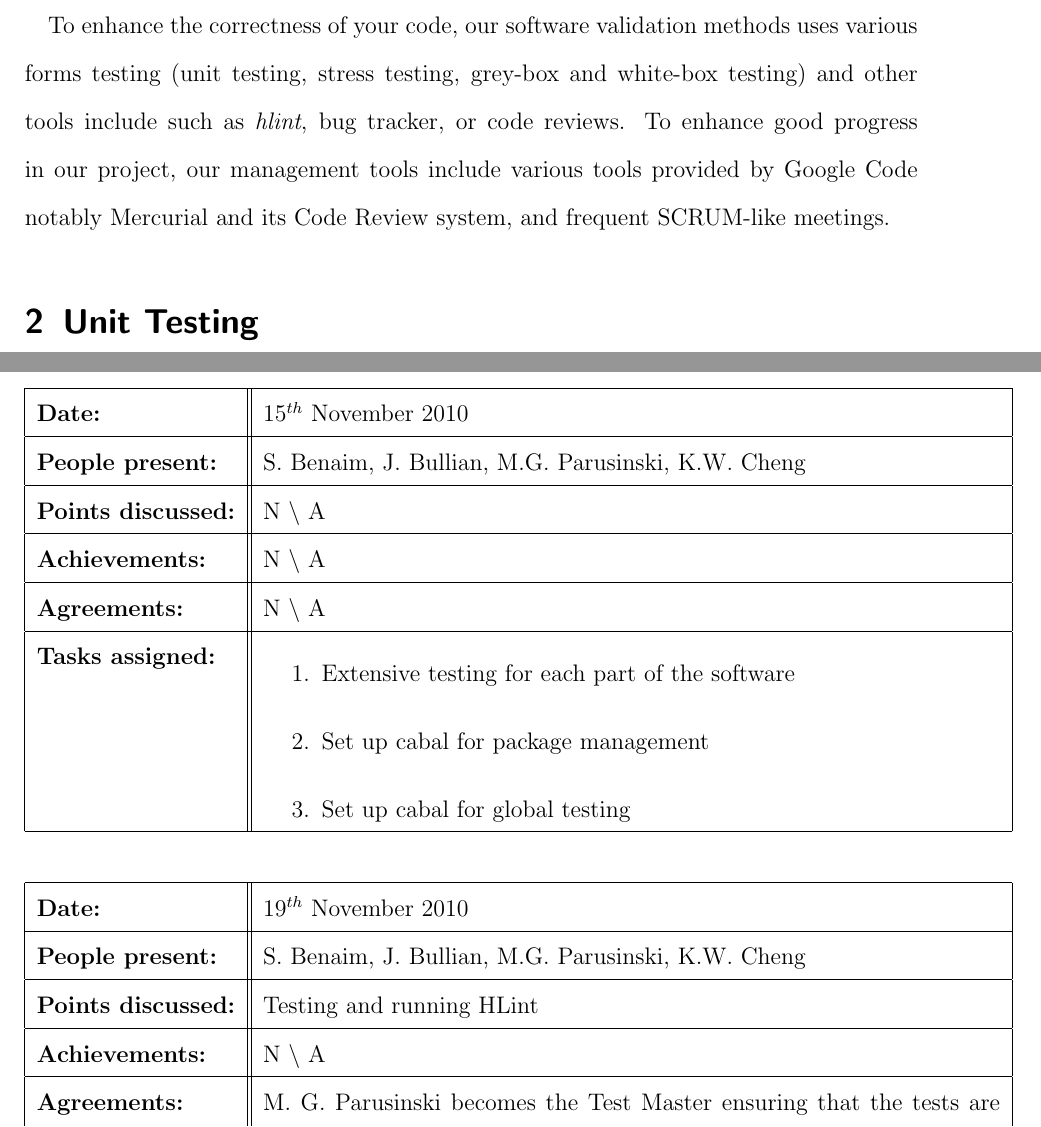
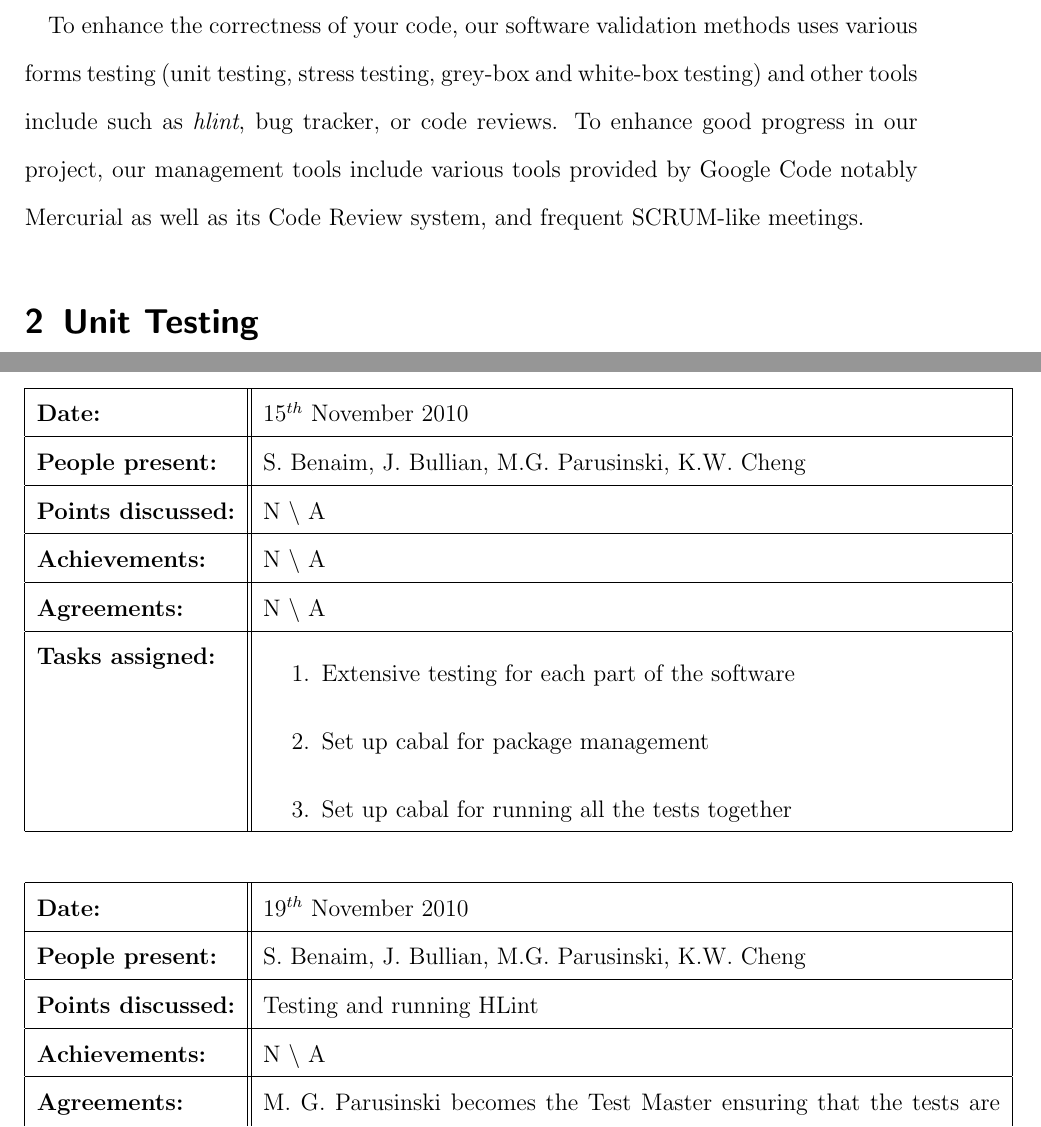
Before and after one commit to j5b/ps-pc, a LaTeX document (validation_report/validation_report.tex, which reads validation_report/michal.tex, validation_report/summary.tex): two parts of pages 3 and 20 of 26, joined at a grey line, cut so that both start at the same text. Compiled offline with pdfLaTeX.

Commit message:
Small but important update

```diff
--- a/validation_report/michal.tex
+++ b/validation_report/michal.tex
@@ -265,7 +265,7 @@ previous meetings
 {\begin{enumerate}
 \item Extensive testing for each part of the software
 \item Set up cabal for package management
-\item Set up cabal for global testing
+\item Set up cabal for running all the tests together
 \end{enumerate}}%
 
 \meeting{$19^{th}$ November 2010}%
--- a/validation_report/summary.tex
+++ b/validation_report/summary.tex
@@ -10,5 +10,5 @@ methods uses various forms testing (unit testing, stress testing,
 grey-box and white-box testing) and other tools include such
 as \emph{hlint}, bug tracker, or code reviews. To enhance good
 progress in our project, our management tools include various tools
-provided by Google Code notably Mercurial and its Code Review
+provided by Google Code notably Mercurial as well as its Code Review
 system, and frequent SCRUM-like meetings.
```
